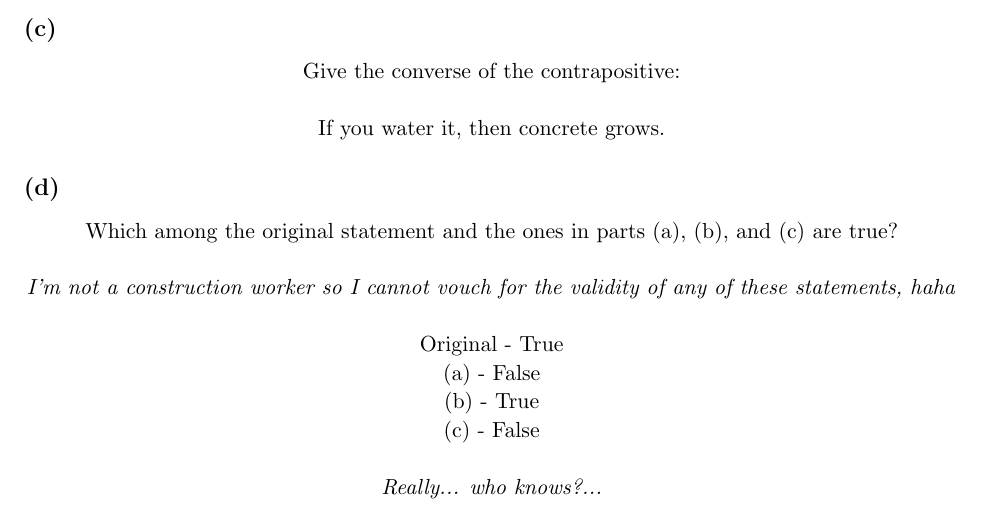
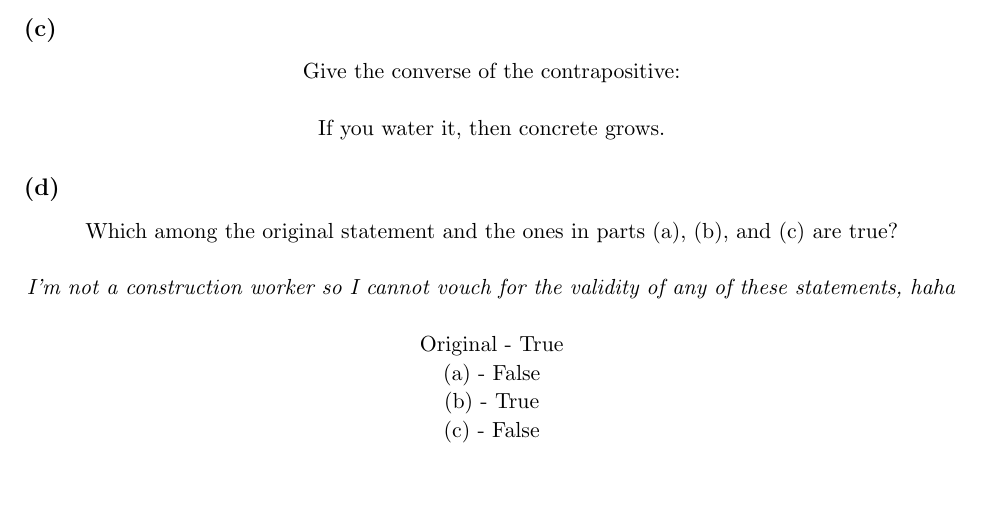
Before and after one commit to Ruslan-Pantaev/cisc2210_Spring_2018, a LaTeX problem sheet (2_2/hw2_2.tex): part of page 8 of 8, cut so that both start at the same text. Compiled offline with pdfLaTeX.

Commit message:
2_2 complete

```diff
--- a/2_2/hw2_2.tex
+++ b/2_2/hw2_2.tex
@@ -469,8 +469,6 @@ Original - True\\
 (a) - False\\
 (b) - True\\
 (c) - False\\
-\hfill \break
-\textit{Really... who knows?...}
 \end{center}
 
 \end{document}
```
Also changed, not shown: 2_2/cisc2210_RuslanPantaev_2_2_LaTeX.pdf, 3 other files.
